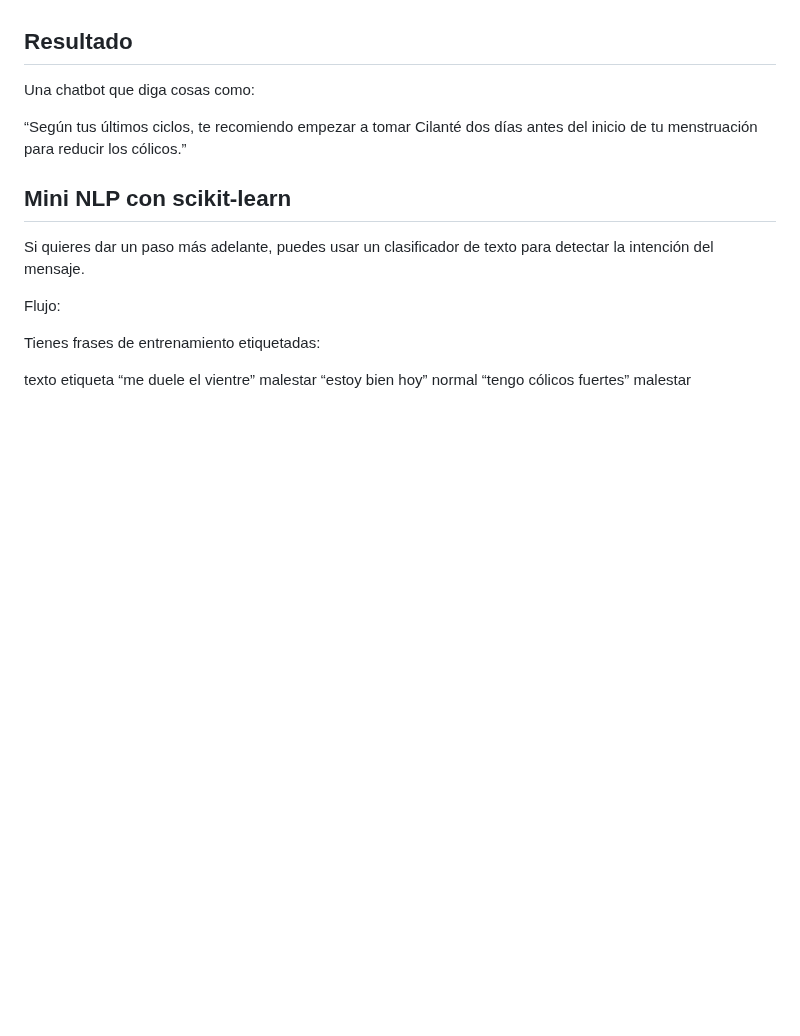
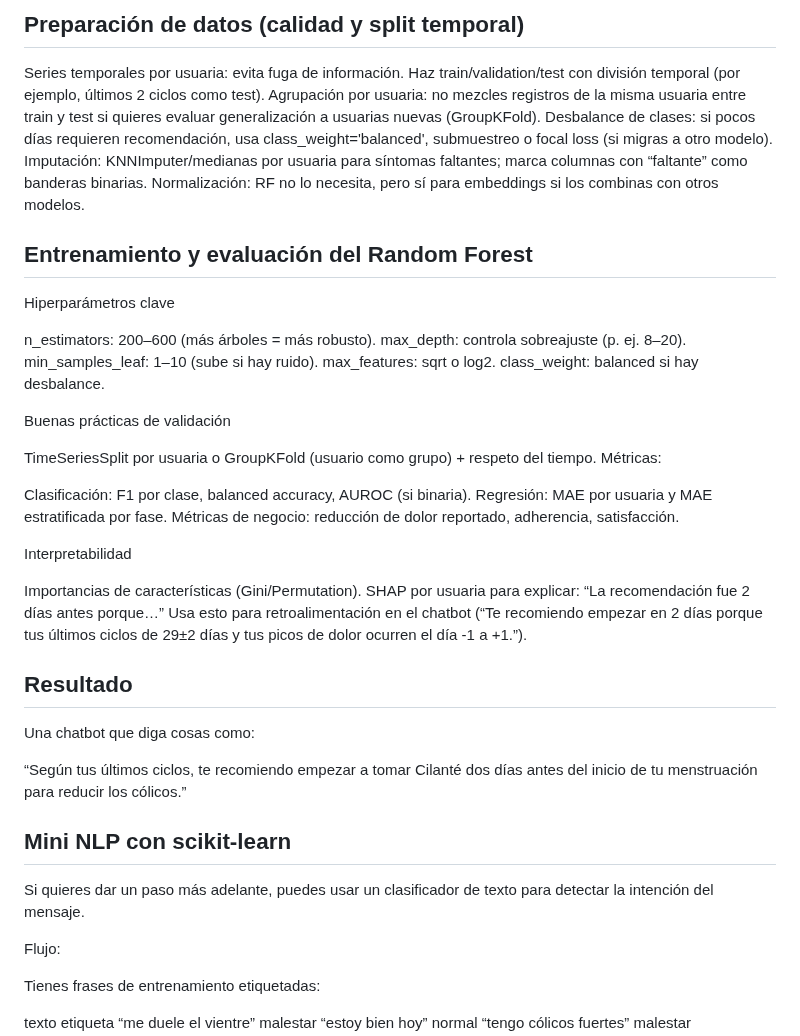
Before and after one commit to dylanbitz/cilante-store, a Markdown page: project-planning.md, the part around one of its changes. Drawn GitHub-style; blank space fills up the shorter version.

```diff
--- a/project-planning.md
+++ b/project-planning.md
@@ -128,3 +218,37 @@ Un asistente que aprenda del ciclo menstrual, hábitos y síntomas de cada usuar
+## Preparación de datos (calidad y split temporal)
+
+Series temporales por usuaria: evita fuga de información. Haz train/validation/test con división temporal (por ejemplo, últimos 2 ciclos como test).
+Agrupación por usuaria: no mezcles registros de la misma usuaria entre train y test si quieres evaluar generalización a usuarias nuevas (GroupKFold).
+Desbalance de clases: si pocos días requieren recomendación, usa class_weight='balanced', submuestreo o focal loss (si migras a otro modelo).
+Imputación: KNNImputer/medianas por usuaria para síntomas faltantes; marca columnas con “faltante” como banderas binarias.
+Normalización: RF no lo necesita, pero sí para embeddings si los combinas con otros modelos.
+
+## Entrenamiento y evaluación del Random Forest
+Hiperparámetros clave
+
+n_estimators: 200–600 (más árboles = más robusto).
+max_depth: controla sobreajuste (p. ej. 8–20).
+min_samples_leaf: 1–10 (sube si hay ruido).
+max_features: sqrt o log2.
+class_weight: balanced si hay desbalance.
+
+Buenas prácticas de validación
+
+TimeSeriesSplit por usuaria o GroupKFold (usuario como grupo) + respeto del tiempo.
+Métricas:
+
+Clasificación: F1 por clase, balanced accuracy, AUROC (si binaria).
+Regresión: MAE por usuaria y MAE estratificada por fase.
+Métricas de negocio: reducción de dolor reportado, adherencia, satisfacción.
+
+
+
+Interpretabilidad
+
+Importancias de características (Gini/Permutation).
+SHAP por usuaria para explicar: “La recomendación fue 2 días antes porque…”
+Usa esto para retroalimentación en el chatbot (“Te recomiendo empezar en 2 días porque tus últimos ciclos de 29±2 días y tus picos de dolor ocurren el día -1 a +1.”).
+
 ## Resultado
 
 Una chatbot que diga cosas como:
```
Also changed, not shown: other parts of project-planning.md (+90 -0 lines).
